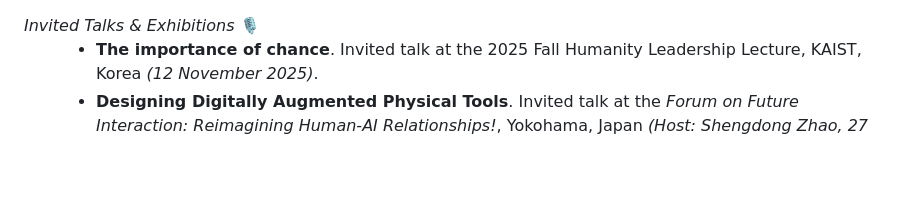
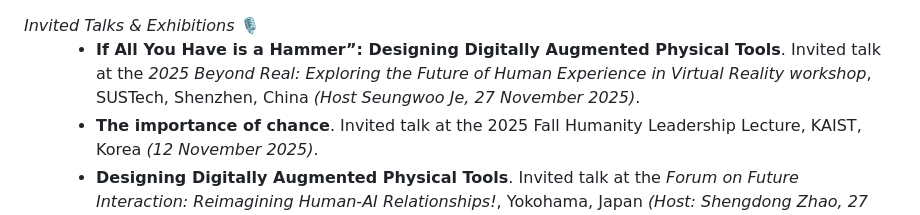
Before and after one commit to makinteract/andreaCV, a Markdown page: src/TalksExhibitions.md, the part around the change. Drawn GitHub-style; blank space fills up the shorter version.

Commit message:
Added NRF wporkshop

```diff
--- a/src/TalksExhibitions.md
+++ b/src/TalksExhibitions.md
@@ -1,6 +1,7 @@
 <dt><i>Invited Talks & Exhibitions</i> 🎙</dt>
 <dd>
 
+- **If All You Have is a Hammer”: Designing Digitally Augmented Physical Tools**. Invited talk at the _2025 Beyond Real: Exploring the Future of Human Experience in Virtual Reality workshop_, SUSTech, Shenzhen, China _(Host Seungwoo Je, 27 November 2025)_.
 - **The importance of chance**. Invited talk at the 2025 Fall Humanity Leadership Lecture, KAIST, Korea _(12 November 2025)_.
 - **Designing Digitally Augmented Physical Tools**. Invited talk at the _Forum on Future Interaction: Reimagining Human-AI Relationships!_, Yokohama, Japan _(Host: Shengdong Zhao, 27 May 2025)_.
 - **Software Might Have Eaten the World, but Hardware Shape it** Invited talk at 2024 [KSDS Fall International Conference](https://design-science.or.kr/conference/2024f/notice/article/312) _(2 November 2024)_.
```
